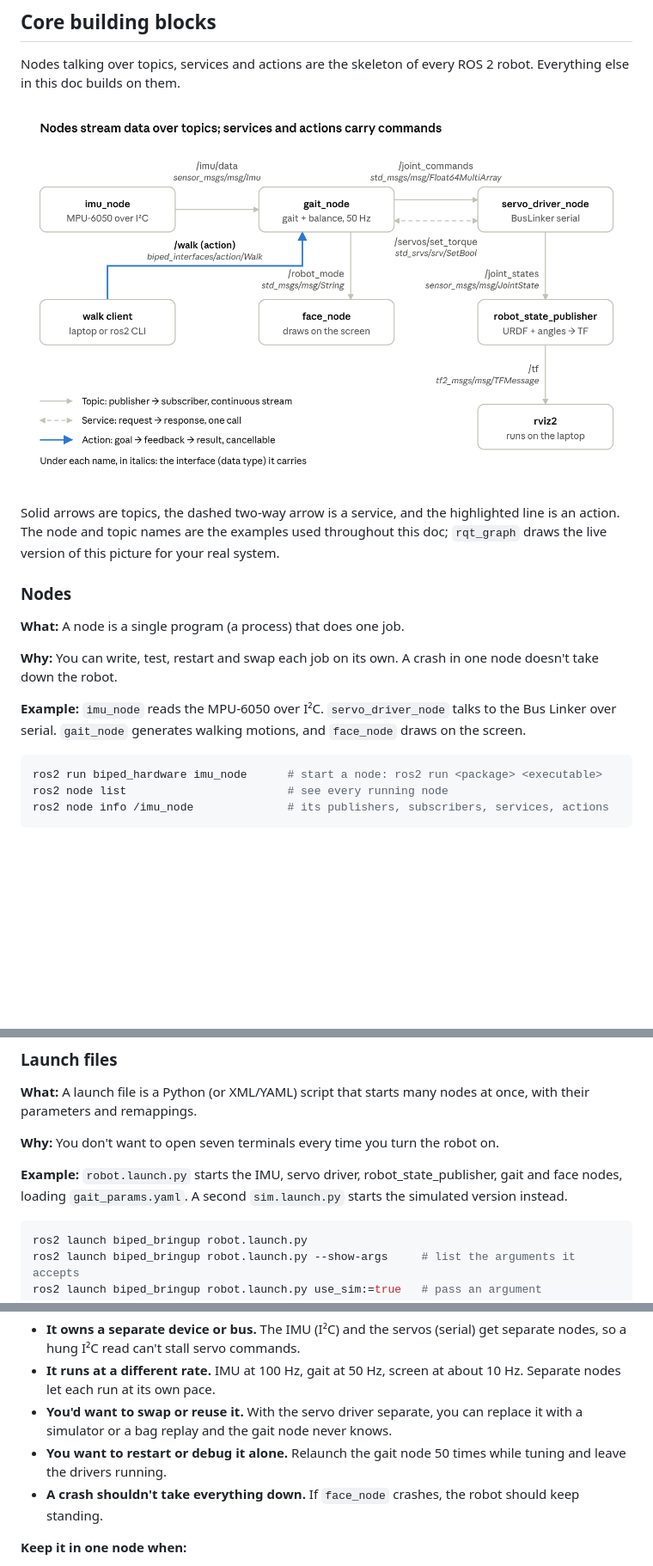
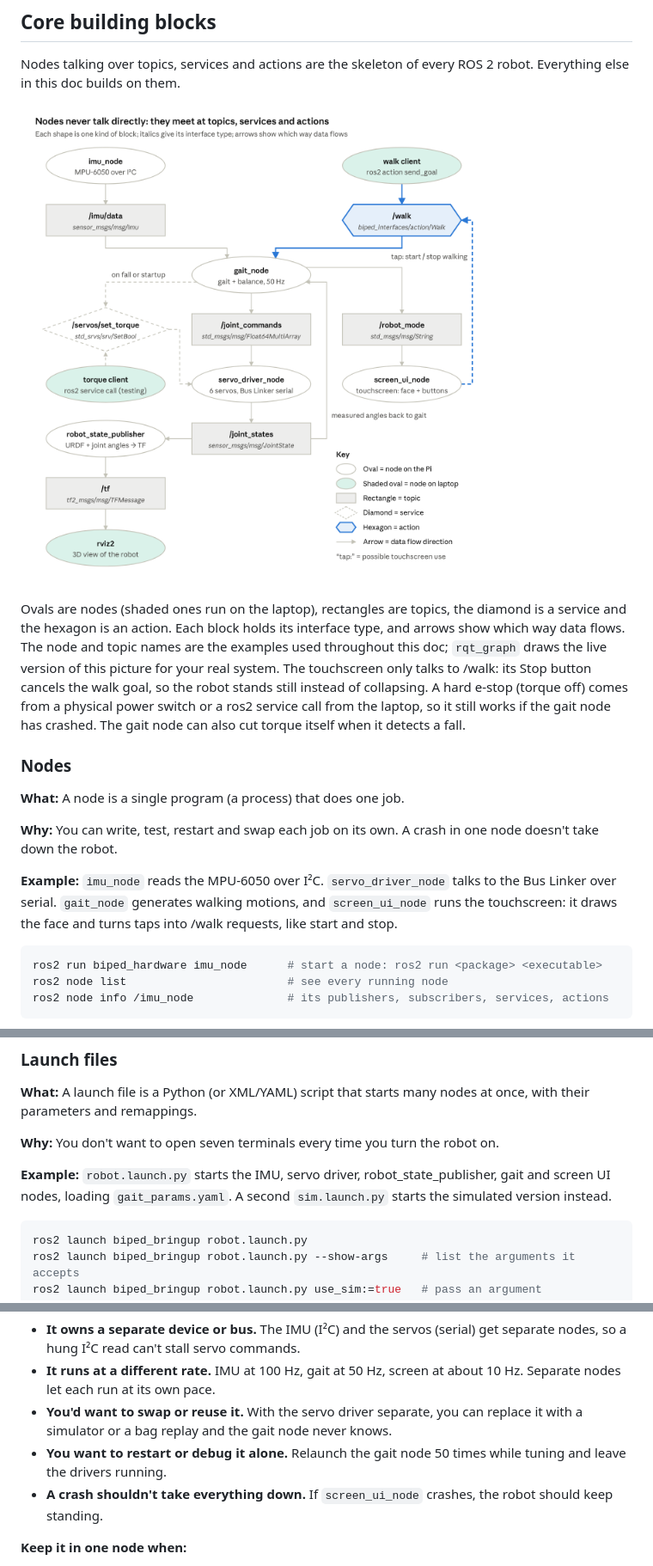
Before and after one commit to ChameleonOnATwig/Robotics-Studio, a Markdown page: docs/ros2-concepts.md, 3 parts joined by grey strips. Shown at 86% size. GitHub-like rendering; pictures changed too: docs/images/node-graph.png; blank space fills up the shorter version.

Commit message:
Updated the Node Graph

````diff
--- a/docs/ros2-concepts.md
+++ b/docs/ros2-concepts.md
@@ -14,7 +14,7 @@ Nodes talking over topics, services and actions are the skeleton of every ROS 2
 
 ![Example node graph for the robot](images/node-graph.png)
 
-Solid arrows are topics, the dashed two-way arrow is a service, and the highlighted line is an action. The node and topic names are the examples used throughout this doc; `rqt_graph` draws the live version of this picture for your real system.
+Ovals are nodes (shaded ones run on the laptop), rectangles are topics, the diamond is a service and the hexagon is an action. Each block holds its interface type, and arrows show which way data flows. The node and topic names are the examples used throughout this doc; `rqt_graph` draws the live version of this picture for your real system. The touchscreen only talks to /walk: its Stop button cancels the walk goal, so the robot stands still instead of collapsing. A hard e-stop (torque off) comes from a physical power switch or a ros2 service call from the laptop, so it still works if the gait node has crashed. The gait node can also cut torque itself when it detects a fall.
 
 ### Nodes
 
@@ -22,7 +22,7 @@ Solid arrows are topics, the dashed two-way arrow is a service, and the highligh
 
 **Why:** You can write, test, restart and swap each job on its own. A crash in one node doesn't take down the robot.
 
-**Example:** `imu_node` reads the MPU-6050 over I²C. `servo_driver_node` talks to the Bus Linker over serial. `gait_node` generates walking motions, and `face_node` draws on the screen.
+**Example:** `imu_node` reads the MPU-6050 over I²C. `servo_driver_node` talks to the Bus Linker over serial. `gait_node` generates walking motions, and `screen_ui_node` runs the touchscreen: it draws the face and turns taps into /walk requests, like start and stop.
 
 ```bash
 ros2 run biped_hardware imu_node      # start a node: ros2 run <package> <executable>
@@ -206,7 +206,7 @@ Add the `source` line to `~/.bashrc` on the Pi so you don't forget it.
 
 **Why:** You don't want to open seven terminals every time you turn the robot on.
 
-**Example:** `robot.launch.py` starts the IMU, servo driver, robot_state_publisher, gait and face nodes, loading `gait_params.yaml`. A second `sim.launch.py` starts the simulated version instead.
+**Example:** `robot.launch.py` starts the IMU, servo driver, robot_state_publisher, gait and screen UI nodes, loading `gait_params.yaml`. A second `sim.launch.py` starts the simulated version instead.
 
 ```bash
 ros2 launch biped_bringup robot.launch.py
@@ -426,7 +426,7 @@ The main rule: **one node per shared bus or device.** What decides it is what's
 - **It runs at a different rate.** IMU at 100 Hz, gait at 50 Hz, screen at about 10 Hz. Separate nodes let each run at its own pace.
 - **You'd want to swap or reuse it.** With the servo driver separate, you can replace it with a simulator or a bag replay and the gait node never knows.
 - **You want to restart or debug it alone.** Relaunch the gait node 50 times while tuning and leave the drivers running.
-- **A crash shouldn't take everything down.** If `face_node` crashes, the robot should keep standing.
+- **A crash shouldn't take everything down.** If `screen_ui_node` crashes, the robot should keep standing.
 
 **Keep it in one node when:**
 
````
Also changed, not shown: other parts of docs/ros2-concepts.md (+1 -1 lines).
